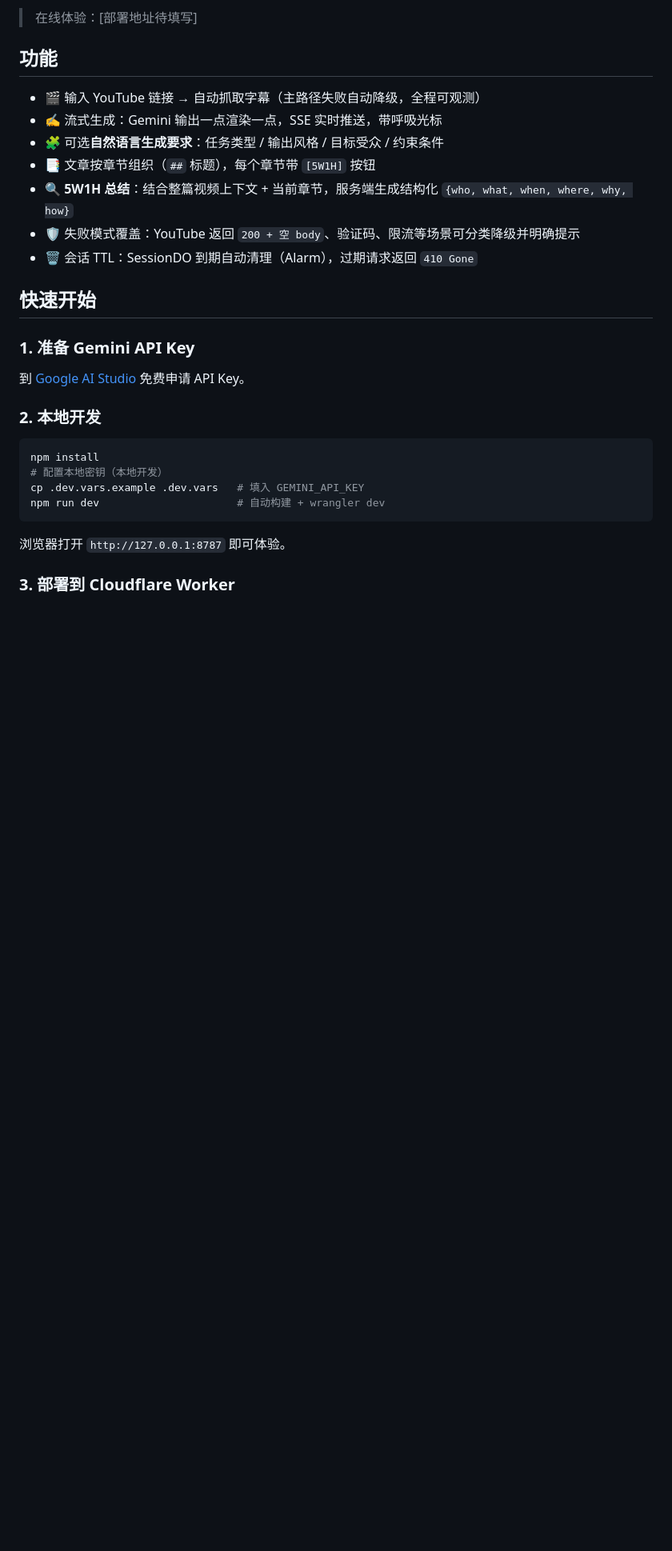
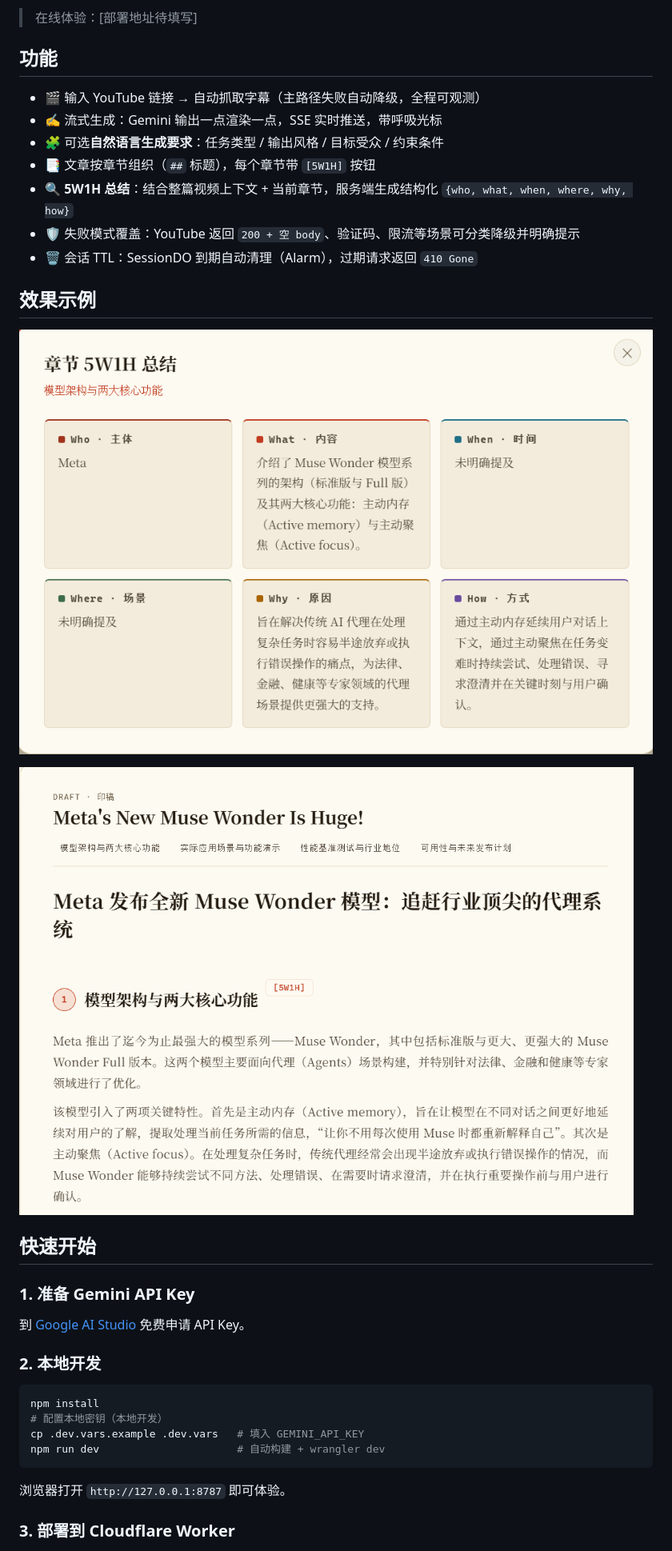
Before and after one commit to resethh/youtube-article-ai, a Markdown page: README.md, the part around one of its changes. Shown at 80% size. Rendered like a GitHub page; pictures changed too: docs/5w1h-1.png (added), docs/5w1h-2.png (added); blank space fills up the shorter version.

```diff
--- a/README.md
+++ b/README.md
@@ -13,6 +13,12 @@
 - 🔍 **5W1H 总结**：结合整篇视频上下文 + 当前章节，服务端生成结构化 `{who, what, when, where, why, how}`
 - 🛡️ 失败模式覆盖：YouTube 返回 `200 + 空 body`、验证码、限流等场景可分类降级并明确提示
 - 🗑️ 会话 TTL：SessionDO 到期自动清理（Alarm），过期请求返回 `410 Gone`
+
+## 效果示例
+
+![生成的文章按章节组织，每章带 [5W1H] 按钮](docs/5w1h-1.png)
+
+![点击 [5W1H] 弹出该章节的六维总结](docs/5w1h-2.png)
 
 ## 快速开始
 
```
Also changed, not shown: other parts of README.md (+63 -31 lines), 17 other files.
